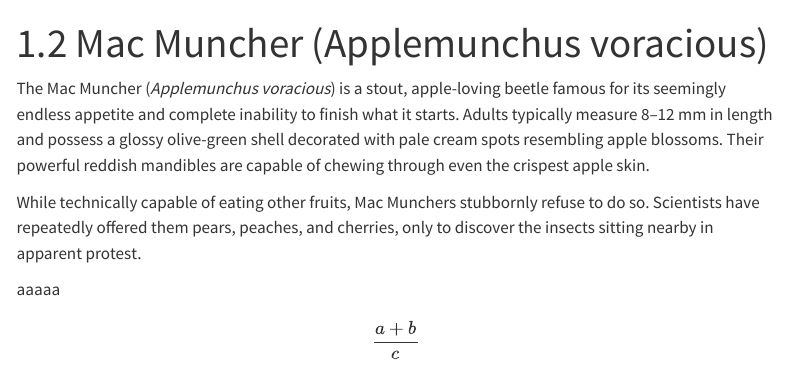
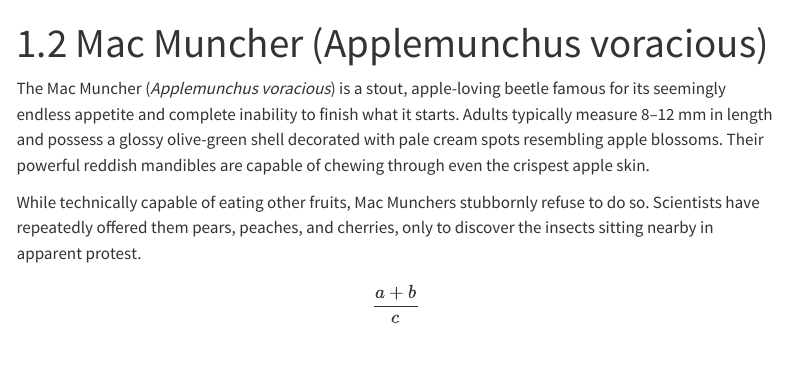
Before and after one commit to NYSIPM/cornell-ipm-guidelines-demo, a Quarto document (publications/tree-fruit/1-2-mac-muncher-applemunchus-voracious.qmd): the page in a window 1100 px wide, from its top. Rendered offline with R 4.5, knitr and Pandoc in place of Quarto, with nearby package versions; menus at the side of the page are left out.

Commit message:
Update New Section “1-2-mac-muncher-applemunchus-voracious”

```diff
--- a/publications/tree-fruit/1-2-mac-muncher-applemunchus-voracious.qmd
+++ b/publications/tree-fruit/1-2-mac-muncher-applemunchus-voracious.qmd
@@ -4,8 +4,6 @@ title: 1.2 Mac Muncher (Applemunchus voracious)
 The Mac Muncher (*Applemunchus voracious*) is a stout, apple-loving beetle famous for its seemingly endless appetite and complete inability to finish what it starts. Adults typically measure 8–12 mm in length and possess a glossy olive-green shell decorated with pale cream spots resembling apple blossoms. Their powerful reddish mandibles are capable of chewing through even the crispest apple skin.
 
 While technically capable of eating other fruits, Mac Munchers stubbornly refuse to do so. Scientists have repeatedly offered them pears, peaches, and cherries, only to discover the insects sitting nearby in apparent protest.
-
-aaaaa
 
 $$
 \frac{a+b}{c}
```
